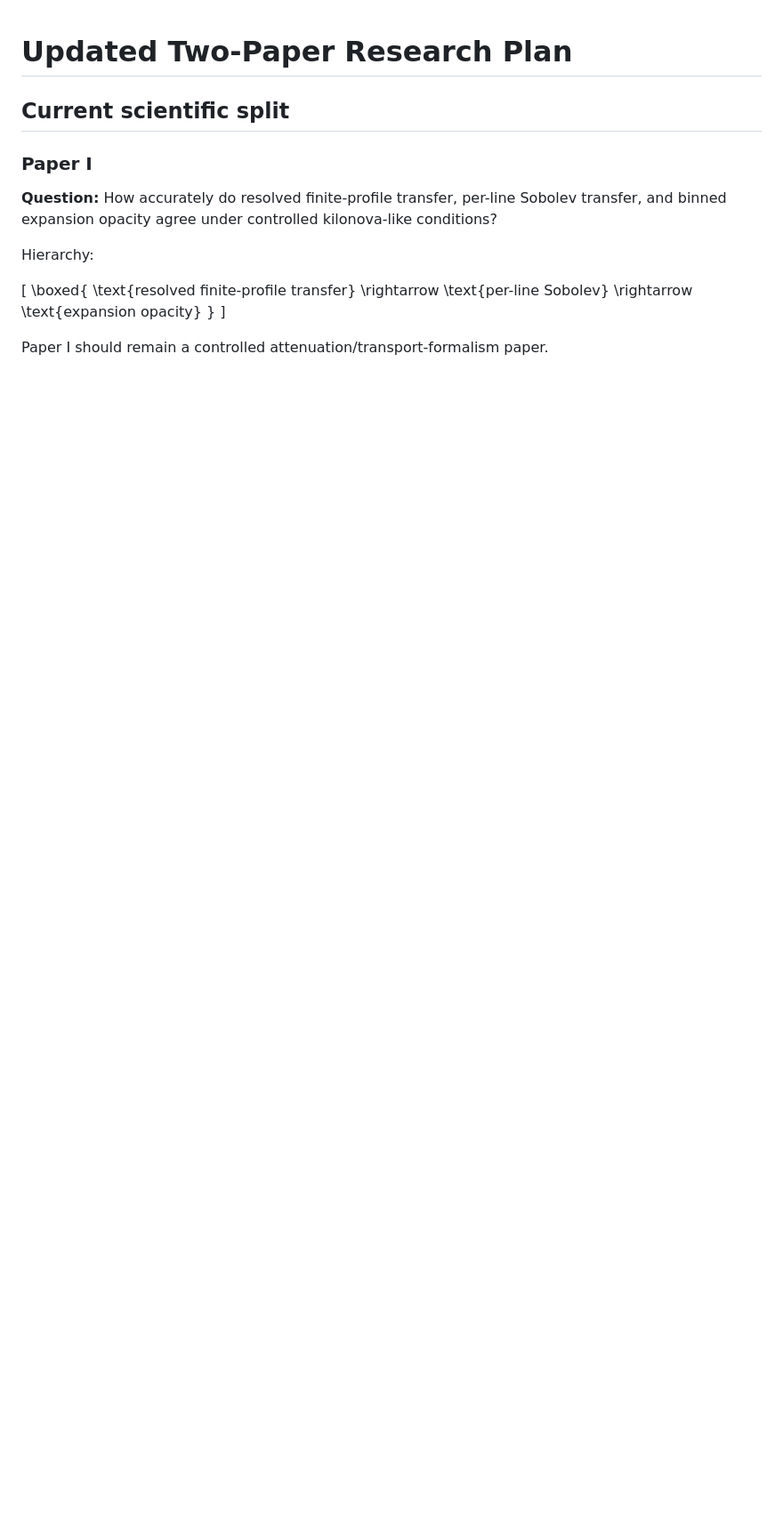
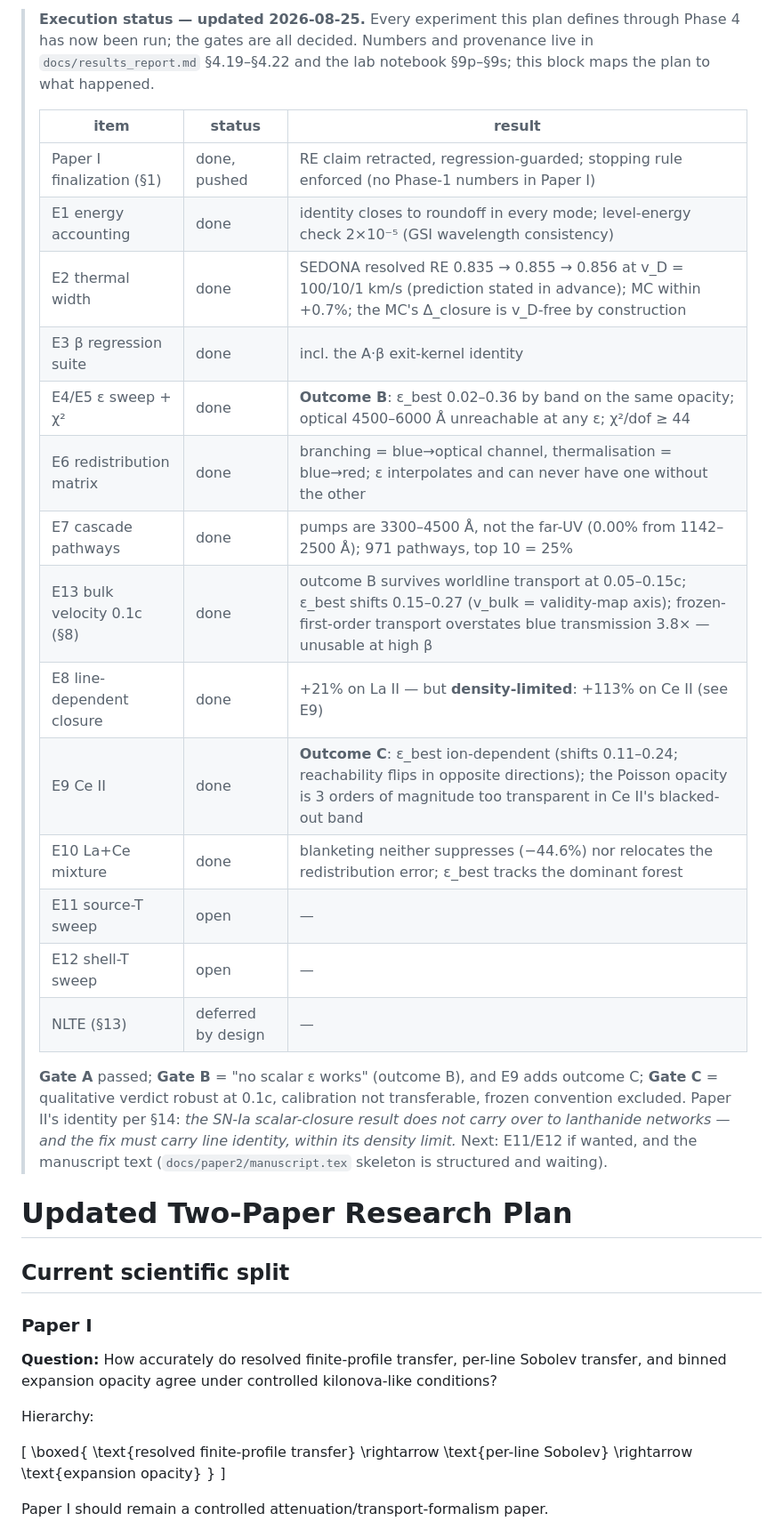
Before and after one commit to zhuygln/revisit_sobolev, a Markdown page: docs/updated_paper2_fluorescence_implementation_plan_v2.md, the part around the change. Shown at 89% size. Drawn GitHub-style; blank space fills up the shorter version.

Commit message:
docs: execution-status block on the v2 plan
The plan document now opens with a dated status table mapping every
experiment it defines (E1-E13, Paper I finalization, gates) to its outcome
and where the numbers live; E11/E12 and the manuscript text are the open
items. F21's +21% line-identity rows gain the density-limit cross-reference
to F24 so they cannot be read without E9's caveat.

```diff
--- a/docs/updated_paper2_fluorescence_implementation_plan_v2.md
+++ b/docs/updated_paper2_fluorescence_implementation_plan_v2.md
@@ -1,3 +1,33 @@
+> **Execution status — updated 2026-08-25.** Every experiment this plan
+> defines through Phase 4 has now been run; the gates are all decided.
+> Numbers and provenance live in `docs/results_report.md` §4.19–§4.22 and
+> the lab notebook §9p–§9s; this block maps the plan to what happened.
+>
+> | item | status | result |
+> |---|---|---|
+> | Paper I finalization (§1) | done, pushed | RE claim retracted, regression-guarded; stopping rule enforced (no Phase-1 numbers in Paper I) |
+> | E1 energy accounting | done | identity closes to roundoff in every mode; level-energy check 2×10⁻⁵ (GSI wavelength consistency) |
+> | E2 thermal width | done | SEDONA resolved RE 0.835 → 0.855 → 0.856 at v_D = 100/10/1 km/s (prediction stated in advance); MC within +0.7%; the MC's Δ_closure is v_D-free by construction |
+> | E3 β regression suite | done | incl. the A·β exit-kernel identity |
+> | E4/E5 ε sweep + χ² | done | **Outcome B**: ε_best 0.02–0.36 by band on the same opacity; optical 4500–6000 Å unreachable at any ε; χ²/dof ≥ 44 |
+> | E6 redistribution matrix | done | branching = blue→optical channel, thermalisation = blue→red; ε interpolates and can never have one without the other |
+> | E7 cascade pathways | done | pumps are 3300–4500 Å, not the far-UV (0.00% from 1142–2500 Å); 971 pathways, top 10 = 25% |
+> | E13 bulk velocity 0.1c (§8) | done | outcome B survives worldline transport at 0.05–0.15c; ε_best shifts 0.15–0.27 (v_bulk = validity-map axis); frozen-first-order transport overstates blue transmission 3.8× — unusable at high β |
+> | E8 line-dependent closure | done | +21% on La II — but **density-limited**: +113% on Ce II (see E9) |
+> | E9 Ce II | done | **Outcome C**: ε_best ion-dependent (shifts 0.11–0.24; reachability flips in opposite directions); the Poisson opacity is 3 orders of magnitude too transparent in Ce II's blacked-out band |
+> | E10 La+Ce mixture | done | blanketing neither suppresses (−44.6%) nor relocates the redistribution error; ε_best tracks the dominant forest |
+> | E11 source-T sweep | open | — |
+> | E12 shell-T sweep | open | — |
+> | NLTE (§13) | deferred by design | — |
+>
+> **Gate A** passed; **Gate B** = "no scalar ε works" (outcome B), and E9
+> adds outcome C; **Gate C** = qualitative verdict robust at 0.1c, calibration
+> not transferable, frozen convention excluded. Paper II's identity per §14:
+> *the SN-Ia scalar-closure result does not carry over to lanthanide
+> networks — and the fix must carry line identity, within its density limit.*
+> Next: E11/E12 if wanted, and the manuscript text
+> (`docs/paper2/manuscript.tex` skeleton is structured and waiting).
+
 # Updated Two-Paper Research Plan
 
 ## Current scientific split
```
Also changed, not shown: README.md (+1 -1 lines), docs/results_report.md (+1 -1 lines).
